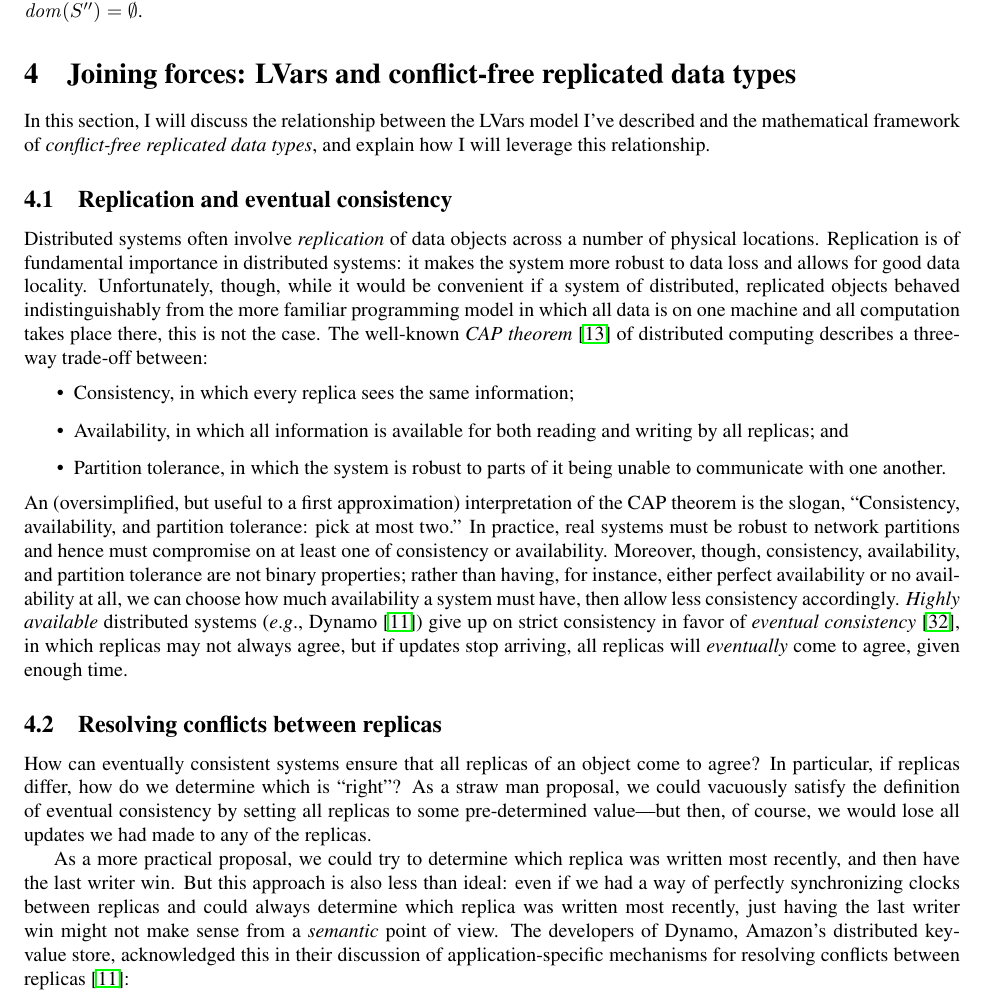
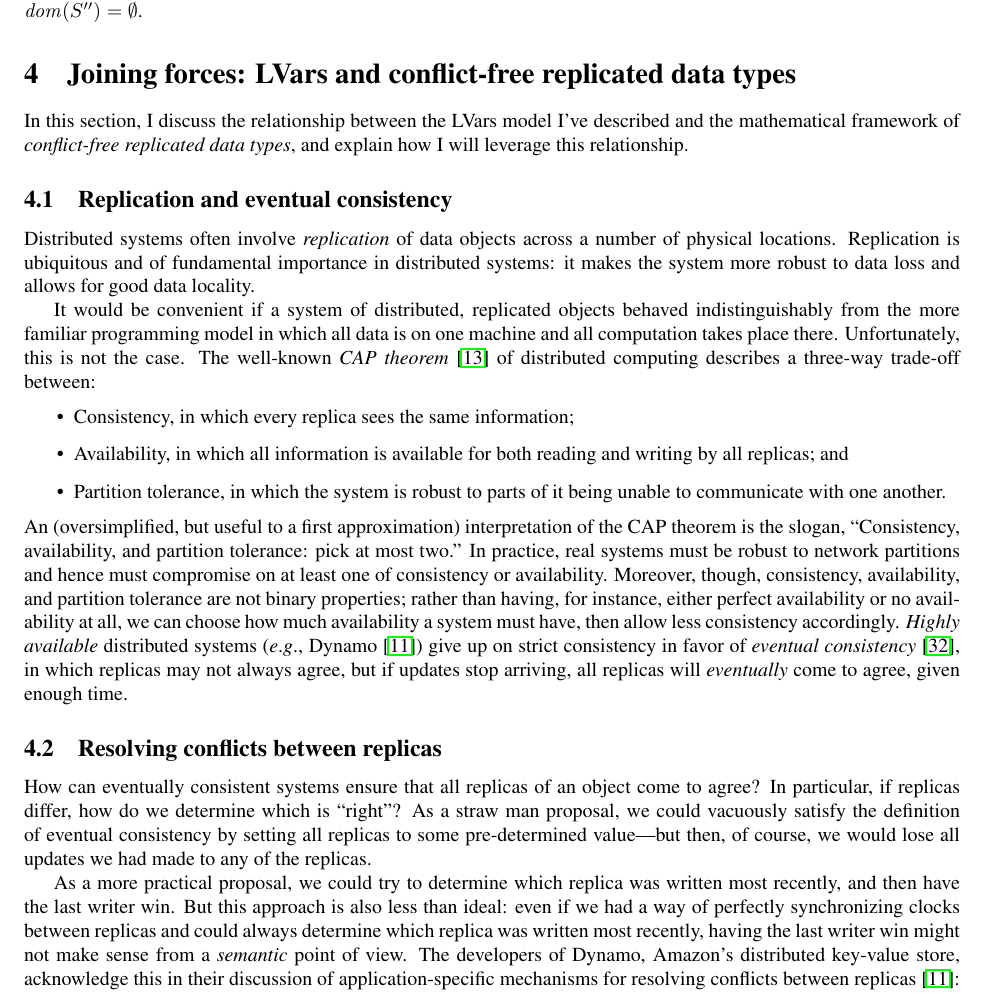
Before and after one commit to lkuper/dissertation, a LaTeX thesis (proposal/thesis-proposal.tex): part of page 12 of 19, cut so that both start at the same text. Compiled offline with pdfLaTeX.

Commit message:
Wording tweaks to section 4.

```diff
--- a/proposal/thesis-proposal.tex
+++ b/proposal/thesis-proposal.tex
@@ -896,21 +896,22 @@ allocation.
 
 \section{Joining forces: LVars and conflict-free replicated data types}\label{s:crdts}
 
-In this section, I will discuss the relationship between the LVars
-model I've described and the mathematical framework of
-\emph{conflict-free replicated data types}, and explain how I will
-leverage this relationship.
+In this section, I discuss the relationship between the LVars model
+I've described and the mathematical framework of \emph{conflict-free
+  replicated data types}, and explain how I will leverage this
+relationship.
 
 \subsection{Replication and eventual consistency}
 
 Distributed systems often involve \emph{replication} of data objects
-across a number of physical locations.  Replication is of fundamental
-importance in distributed systems: it makes the system more robust to
-data loss and allows for good data locality.  Unfortunately, though,
-while it would be convenient if a system of distributed, replicated
-objects behaved indistinguishably from the more familiar programming
-model in which all data is on one machine and all computation takes
-place there, this is not the case.  The well-known \emph{CAP
+across a number of physical locations.  Replication is ubiquitous and
+of fundamental importance in distributed systems: it makes the system
+more robust to data loss and allows for good data locality.
+
+It would be convenient if a system of distributed, replicated objects
+behaved indistinguishably from the more familiar programming model in
+which all data is on one machine and all computation takes place
+there.  Unfortunately, this is not the case.  The well-known \emph{CAP
   theorem}~\cite{gilbert-lynch-cap} of distributed computing describes
 a three-way trade-off between:
 \begin{itemize}
@@ -948,10 +949,10 @@ As a more practical proposal, we could try to determine which replica
 was written most recently, and then have the last writer win.  But
 this approach is also less than ideal: even if we had a way of
 perfectly synchronizing clocks between replicas and could always
-determine which replica was written most recently, just having the
-last writer win might not make sense from a \emph{semantic} point of
-view.  The developers of Dynamo, Amazon's distributed key-value store,
-acknowledged this in their discussion of application-specific
+determine which replica was written most recently, having the last
+writer win might not make sense from a \emph{semantic} point of view.
+The developers of Dynamo, Amazon's distributed key-value store,
+acknowledge this in their discussion of application-specific
 mechanisms for resolving conflicts between replicas~\cite{dynamo}:
 \begin{quote}
   The next design choice is who performs the process of conflict
```
